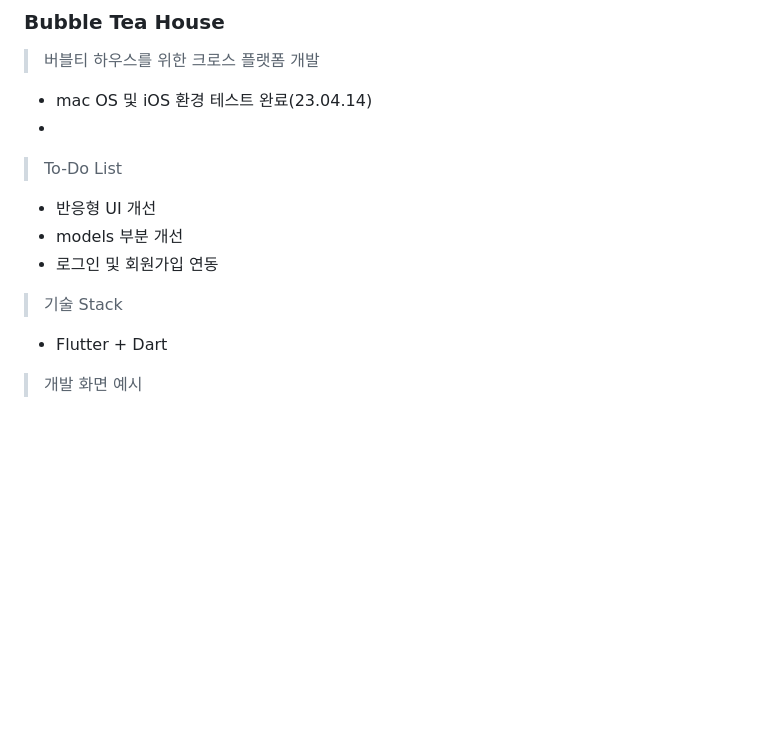
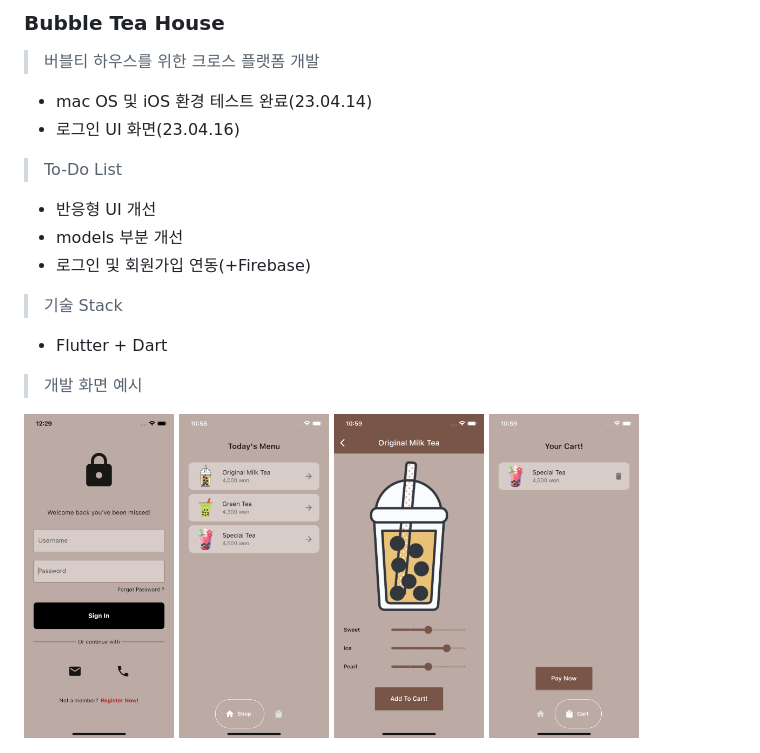
Before and after one commit to seungwoonlee90/bubbletea-house, a Markdown page: README.md, the part around the change. Rendered like a GitHub page; pictures changed too: assets/images/bubble-tea-login.png (added); blank space fills up the shorter version.

```diff
--- a/README.md
+++ b/README.md
@@ -5,13 +5,13 @@
 > 버블티 하우스를 위한 크로스 플랫폼 개발
 
 - mac OS 및 iOS 환경 테스트 완료(23.04.14)
--
+- 로그인 UI 화면(23.04.16)
 
 > To-Do List
 
 - 반응형 UI 개선
 - models 부분 개선
-- 로그인 및 회원가입 연동
+- 로그인 및 회원가입 연동(+Firebase)
 
 > 기술 Stack
 
@@ -19,6 +19,7 @@
 
 > 개발 화면 예시
 
+<img src="./assets/images/bubble-tea-login.png" width="150px">
 <img src="./assets/images/bubble-tea1.png" width="150px">
 <img src="./assets/images/bubble-tea2.png" width="150px">
 <img src="./assets/images/bubble-tea3.png" width="150px">
```
Also changed, not shown: 4 other files.
